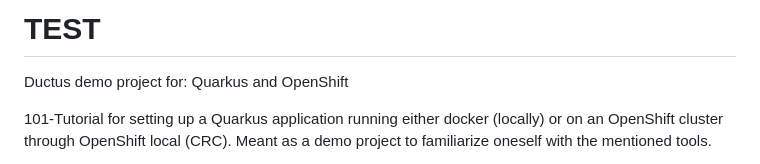
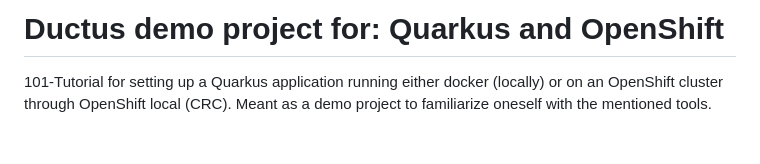
Before and after one commit to jesperfrisk/openshift-demo, a Markdown page: README.md, the part around the change. Drawn GitHub-style; blank space fills up the shorter version.

Commit message:
revert test

```diff
--- a/README.md
+++ b/README.md
@@ -1,5 +1,4 @@
-#  TEST
-Ductus demo project for: Quarkus and OpenShift
+# Ductus demo project for: Quarkus and OpenShift
 
 101-Tutorial for setting up a Quarkus application running either docker (locally) or on an OpenShift cluster through OpenShift local (CRC). Meant as a demo project to familiarize oneself with the mentioned tools.
 
```
